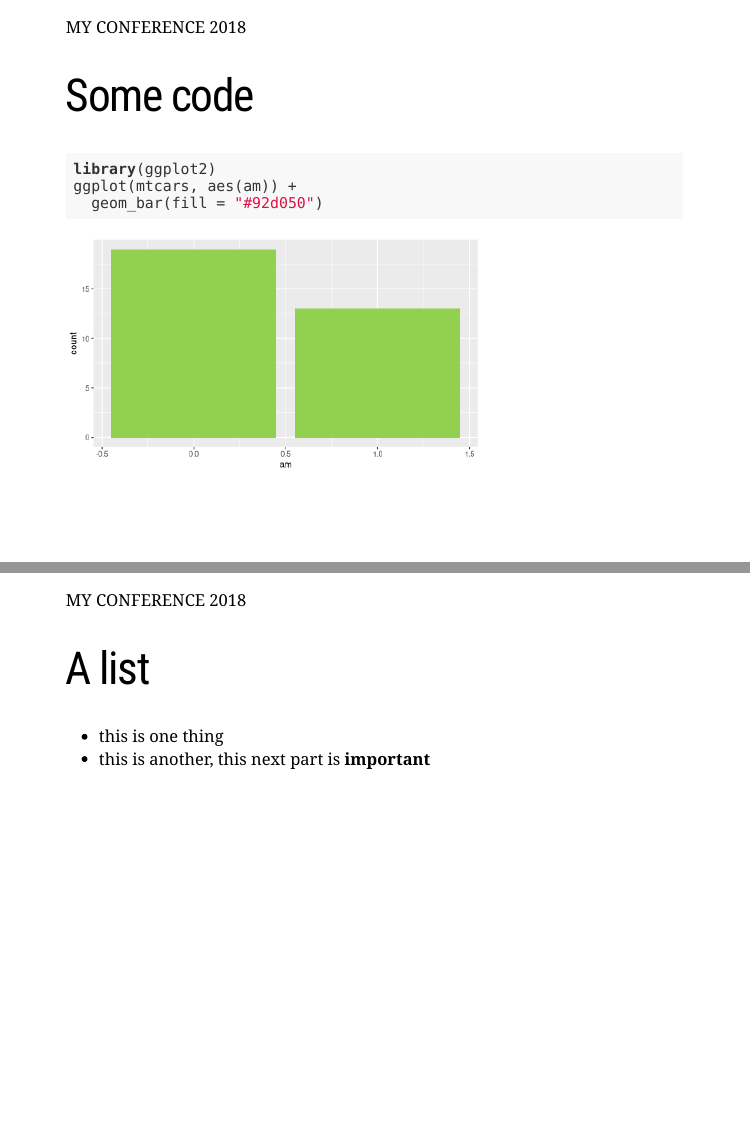
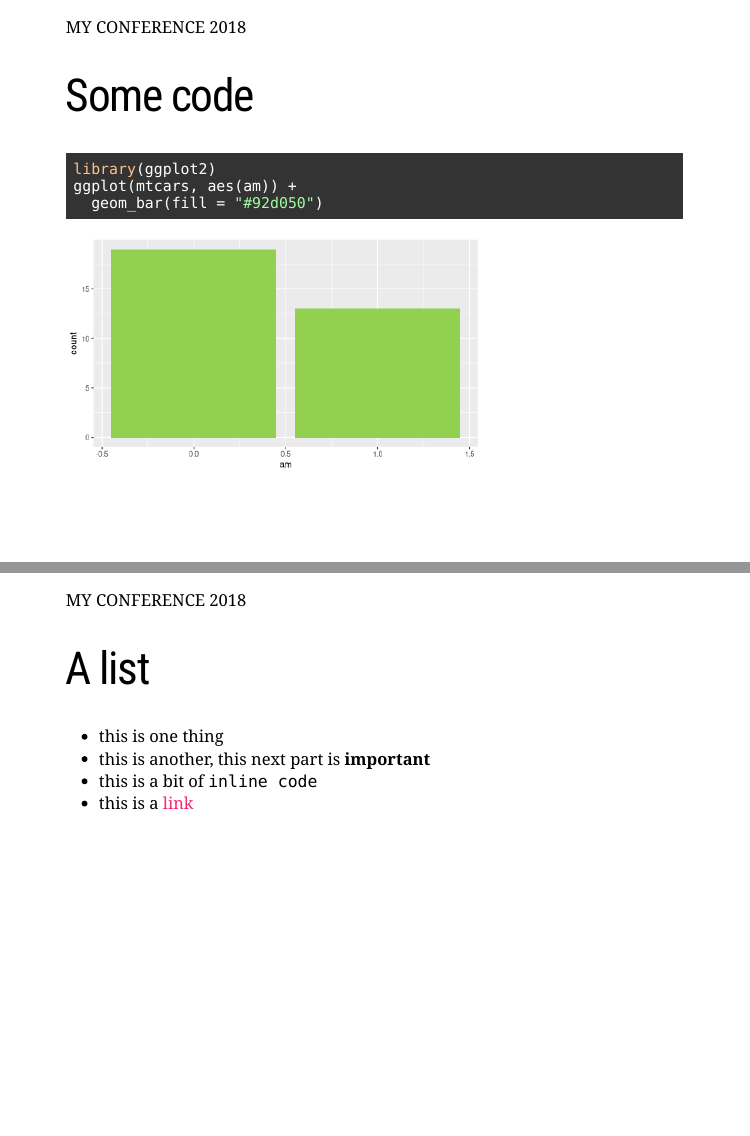
Before and after one commit to yihui/xaringan, an R Markdown document (inst/examples/lucy-demo.Rmd): pages 4 and 5 of 5, joined at a grey line. Rendered offline with R 4.5, knitr and Pandoc, with nearby package versions; the slides are laid out offline by our stand-in for remark.js, each with all of its steps uncovered, in fonts that may differ from those the slides ask for, and without slide numbers, shadows or browser add-ons; a font, style sheet, LaTeX package, included part or bibliography that could not be used is replaced or left out.

Commit message:
:nail_care: Update demo with different highlight style

```diff
--- a/inst/examples/lucy-demo.Rmd
+++ b/inst/examples/lucy-demo.Rmd
@@ -4,10 +4,10 @@ author: "Lucy D'Agostino McGowan"
 date: "2018/02/16"
 output:
   xaringan::moon_reader:
-    css: ["default", "lucy-fonts", "lucy"]
+    css: ["default", "lucy", "lucy-fonts"]
     lib_dir: libs
     nature:
-      highlightStyle: github
+      highlightStyle: agate
       highlightLines: true
       countIncrementalSlides: false
 ---
@@ -49,3 +49,5 @@ ggplot(mtcars, aes(am)) +
 
 * this is one thing
 * this is another, this next part is **important**
+* this is a bit of `inline code`
+* this is a [link](www.lucymcgowan.com)
```
